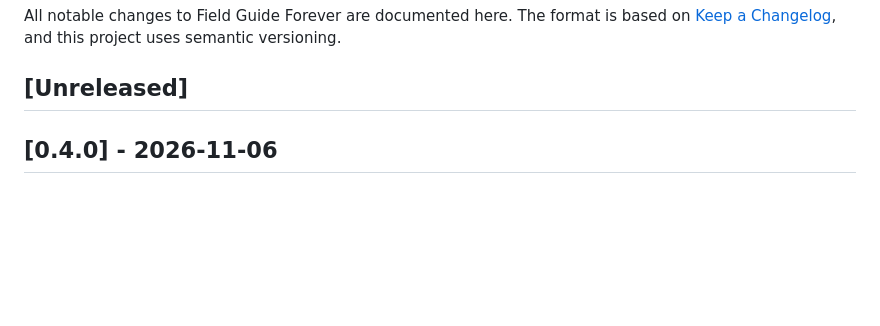
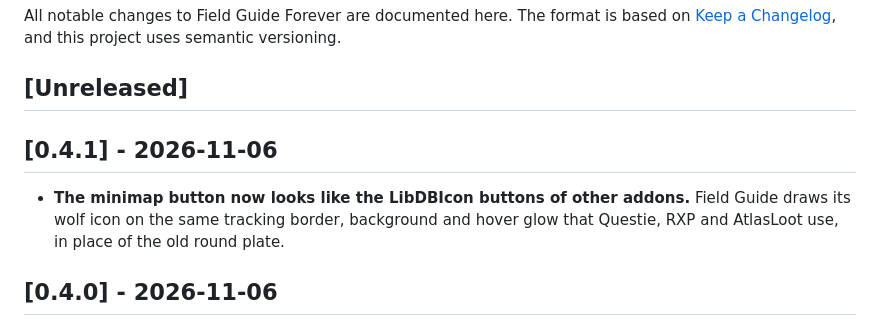
Before and after one commit to cjber/field-guide-forever, a Markdown page: CHANGELOG.md, the part around the change. Drawn GitHub-style; blank space fills up the shorter version.

```diff
--- a/CHANGELOG.md
+++ b/CHANGELOG.md
@@ -4,6 +4,9 @@ All notable changes to Field Guide Forever are documented here. The format is ba
 [Keep a Changelog](https://keepachangelog.com/en/1.1.0/), and this project uses semantic versioning.
 
 ## [Unreleased]
+
+## [0.4.1] - 2026-11-06
+- **The minimap button now looks like the LibDBIcon buttons of other addons.** Field Guide draws its wolf icon on the same tracking border, background and hover glow that Questie, RXP and AtlasLoot use, in place of the old round plate.
 
 ## [0.4.0] - 2026-11-06
 - **The Field Guide button moves from the micro menu to the minimap.** The old button widened the micro menu row past the experience bar, so Field Guide now draws its own button on the minimap rim with the same wolf icon, title, Shift-F binding and click action. Drag it around the rim to move it, hide it with the new Minimap button option (shown by default), and an old hidden micro menu setting carries across.
```
Also changed, not shown: docs/screenshots/minimap-field-guide.png, 4 other files.
